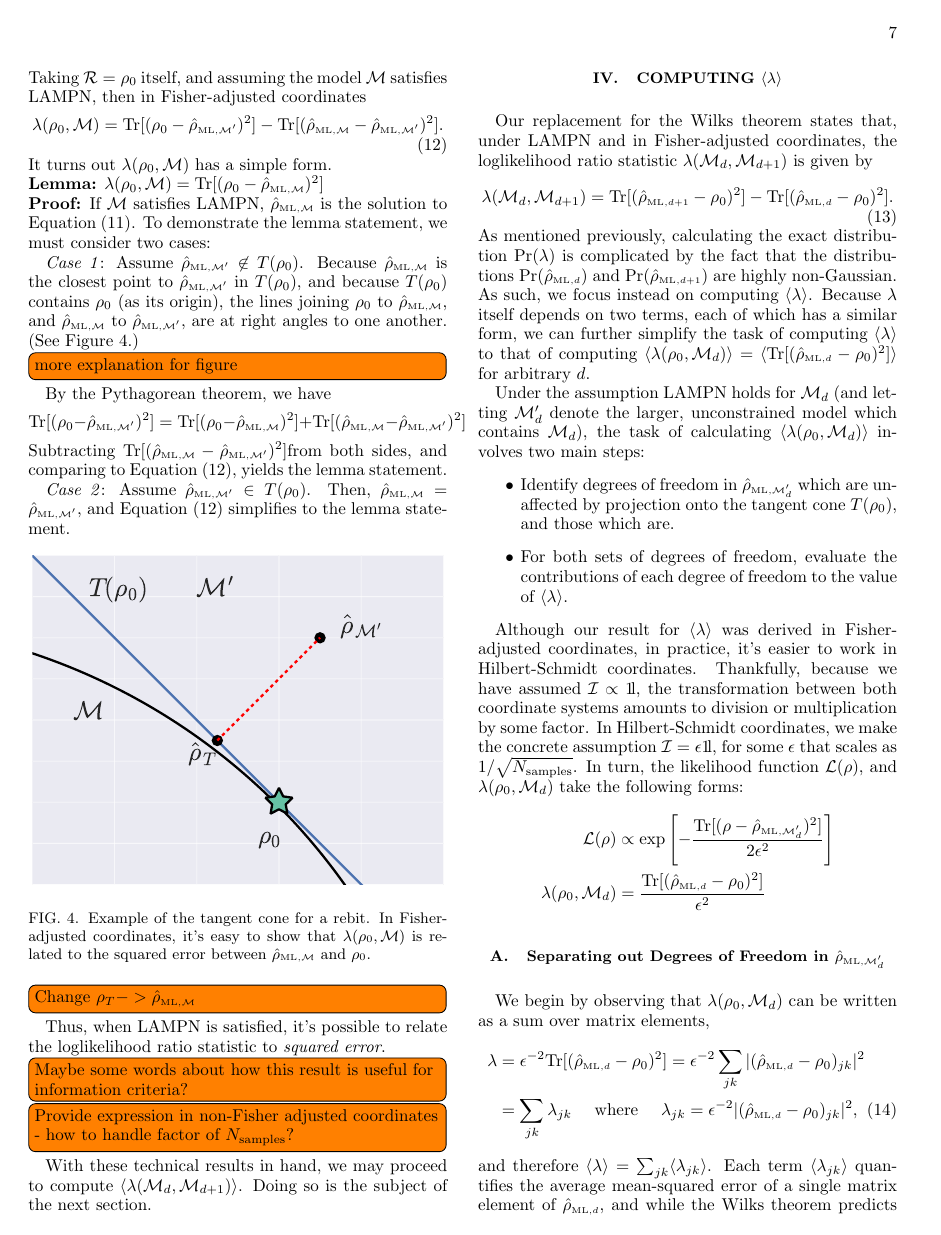
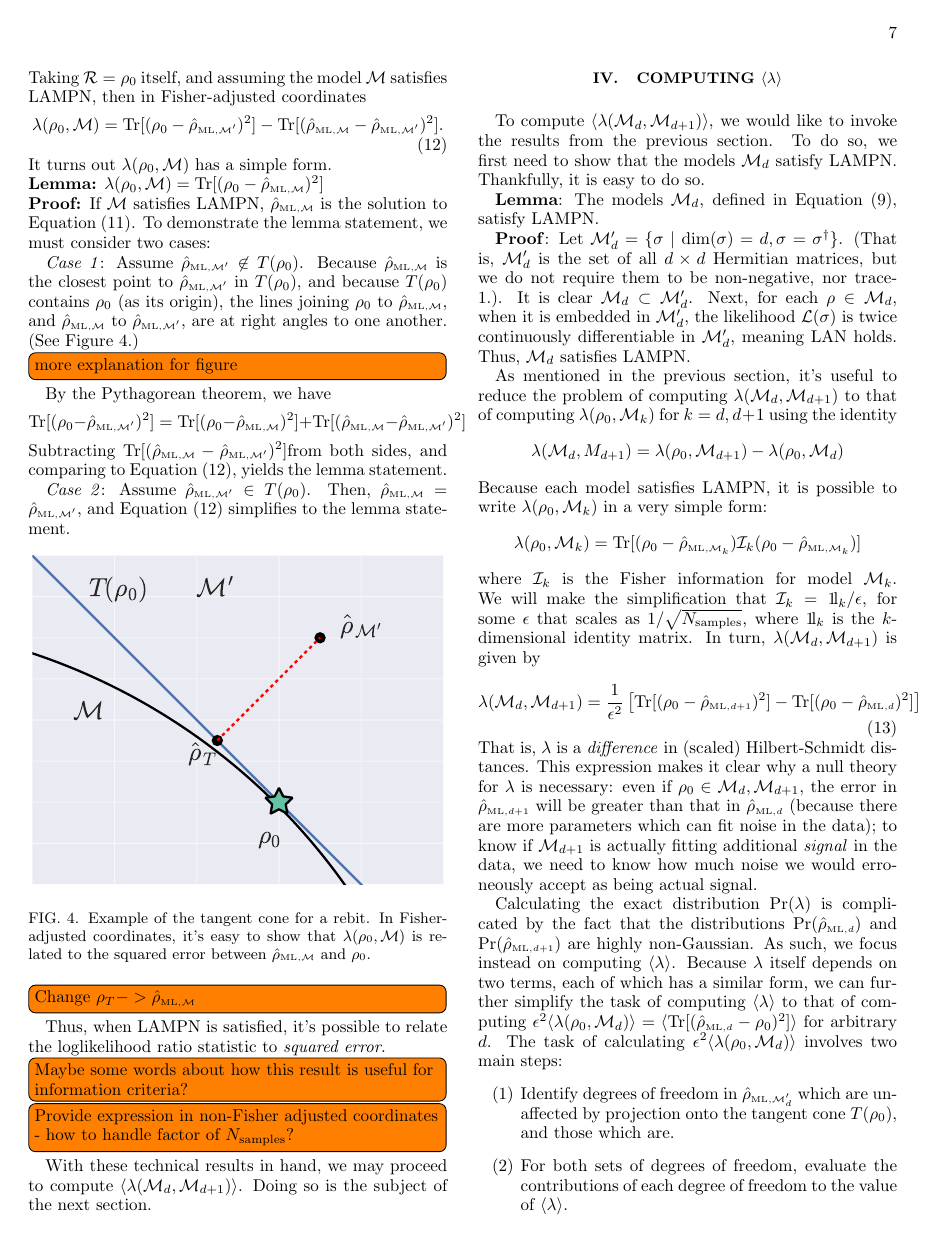
Before and after one commit to Travis-S/arxiv_1609.04385, a LaTeX paper (wilkspaper.tex): page 7 of 15. Compiled offline with pdfLaTeX.

Commit message:
Edit introductory text of Section IV
Given the new text in Section III, I needed
to change the intro in Section IV. It mostly simplifies
the exposition, and moves some material from Section III
into IV.

```diff
--- a/wilkspaper.tex
+++ b/wilkspaper.tex
@@ -330,18 +330,28 @@ With these technical results in hand, we may proceed to compute $\langle \lambda
 \section{Computing $\langle \lambda \rangle$}
 \label{sec:computingllrs}
 
-Our replacement for the Wilks theorem states that, under LAMPN and in Fisher-adjusted coordinates, the loglikelihood ratio statistic $\lambda(\M_{d}, \M_{d+1})$ is given by
+To compute $\langle \lambda(\M_{d}, \M_{d+1}) \rangle$, we would like to invoke the results from the previous section. To do so, we first need to show that the models $\M_{d}$ satisfy LAMPN. Thankfully, it is easy to do so.
+
+\textbf{Lemma}: The models $\M_{d}$, defined in Equation \eqref{eq:modelsd}, satisfy LAMPN.
+
+\textbf{Proof}: Let $\M'_{d} = \{\sigma ~|~\mathrm{dim}(\sigma) = d, \sigma = \sigma^{\dagger}\}$. (That is, $\M'_{d}$ is the set of all $d \times d$ Hermitian matrices, but we do not require them to be non-negative, nor trace-1.). It is clear $\M_{d} \subset \M'_{d}$. Next, for each $\rho \in \M_{d}$, when it is embedded in $\M'_{d}$, the likelihood $\cL(\sigma)$ is twice continuously differentiable in $\M'_{d}$, meaning LAN holds. Thus, $\M_{d}$ satisfies LAMPN.
+
+As mentioned in the previous section, it's useful to reduce the problem of computing $\lambda(\M_{d}, \M_{d+1})$ to that of computing $\lambda(\rho_{0}, \M_{k})$ for $k = d, d+1$ using the identity
+\[\lambda(\M_{d}, M_{d+1}) = \lambda(\rho_{0}, \M_{d+1}) - \lambda(\rho_{0}, \M_{d})\]
+Because each model satisfies LAMPN, it is possible to write $\lambda(\rho_{0}, \M_{k})$ in a very simple form:
+\[\lambda(\rho_{0}, \M_{k}) = \mathrm{Tr}[(\rho_{0} - \rhoML{\M_{k}})\mathcal{I}_{k}(\rho_{0} - \rhoML{\M_{k}})]\]
+where $\mathcal{I}_{k}$ is the Fisher information for model $\M_{k}$. We will make the simplification that $\mathcal{I}_{k} = \Id_{k}/\epsilon $, for some $\epsilon$ that scales as $1/\sqrt{N_{\mathrm{samples}}}$, where $\Id_{k}$ is the $k$-dimensional identity matrix. In turn, $\lambda(\M_{d},\M_{d+1})$ is given by
 \begin{equation}
-\label{eq:llrs}
-\lambda(\M_{d}, \M_{d+1}) = \mathrm{Tr}[(\rhoML{d+1}  - \rho_{0})^{2}] - \mathrm{Tr}[(\rhoML{d} - \rho_{0})^{2}].
+\lambda(\M_{d}, \M_{d+1}) = \frac{1}{\epsilon^{2}}\left[\mathrm{Tr}[(\rho_{0} - \rhoML{d+1})^{2}] -  \mathrm{Tr}[(\rho_{0} - \rhoML{d})^{2}]\right]
 \end{equation}
-As mentioned previously, calculating the exact distribution $\mathrm{Pr}(\lambda)$ is complicated by the fact that the distributions $\mathrm{Pr}(\rhoML{d})$ and $\mathrm{Pr}(\rhoML{d+1})$ are highly non-Gaussian. As such, we focus instead on computing $\langle \lambda \rangle$.
-Because $\lambda$ itself depends on two terms, each of which has a similar form, we can further simplify the task of computing $\langle \lambda \rangle$ to that of computing $\langle \lambda(\rho_{0}, \M_{d}) \rangle = \langle \mathrm{Tr}[(\rhoML{d}  - \rho_{0})^{2}] \rangle$ for arbitrary $d$.
+That is, $\lambda$ is a \emph{difference} in (scaled) Hilbert-Schmidt distances. This expression makes it clear why a null theory for $\lambda$ is necessary: even if $\rho_{0} \in \M_{d},\M_{d+1}$, the error in $\rhoML{d+1}$ will be greater than that in $\rhoML{d}$ (because there are more parameters which can fit noise in the data); to know if $\M_{d+1}$ is actually fitting additional \emph{signal} in the data, we need to know how much noise we would erroneously accept as being actual signal.
 
-Under the assumption LAMPN holds for $\M_{d}$ (and letting $\M'_{d}$ denote the larger, unconstrained model which contains $\M_{d}$), the task of calculating $\langle \lambda(\rho_{0}, \M_{d})\rangle$ involves two main steps:
+Calculating the exact distribution $\mathrm{Pr}(\lambda)$ is complicated by the fact that the distributions $\mathrm{Pr}(\rhoML{d})$ and $\mathrm{Pr}(\rhoML{d+1})$ are highly non-Gaussian. As such, we focus instead on computing $\langle \lambda \rangle$.
+Because $\lambda$ itself depends on two terms, each of which has a similar form, we can further simplify the task of computing $\langle \lambda \rangle$ to that of computing $\epsilon^{2}\langle \lambda(\rho_{0}, \M_{d}) \rangle = \langle \mathrm{Tr}[(\rhoML{d}  - \rho_{0})^{2}] \rangle$ for arbitrary $d$.
+The task of calculating $\epsilon^{2}\langle \lambda(\rho_{0}, \M_{d})\rangle$ involves two main steps:
 \begin{itemize}
-\item Identify degrees of freedom in $\rhoML{\M'_{d}}$ which are unaffected by projection onto the tangent cone $T(\rho_{0})$, and those which are.
-\item For both sets of degrees of freedom, evaluate the contributions of each degree of freedom to the value of $\langle \lambda \rangle$.
+\item[(1)] Identify degrees of freedom in $\rhoML{\M'_{d}}$ which are unaffected by projection onto the tangent cone $T(\rho_{0})$, and those which are.
+\item[(2)] For both sets of degrees of freedom, evaluate the contributions of each degree of freedom to the value of $\langle \lambda \rangle$.
 \end{itemize}
 
 Although our result for $\langle \lambda \rangle$ was derived in Fisher-adjusted coordinates, in practice, it's easier to work in Hilbert-Schmidt coordinates. Thankfully, because we have assumed $\mathcal{I} \propto \Id$, the transformation between both coordinate systems amounts to division or multiplication by some factor. In Hilbert-Schmidt coordinates, we make the concrete assumption $\mathcal{I} = \epsilon \Id$, for some $\epsilon$ that scales as $1/\sqrt{N_{\mathrm{samples}}}$. In turn, the likelihood function $\mathcal{L}(\rho)$, and $\lambda(\rho_{0},\M_{d})$ take the following forms:
```
